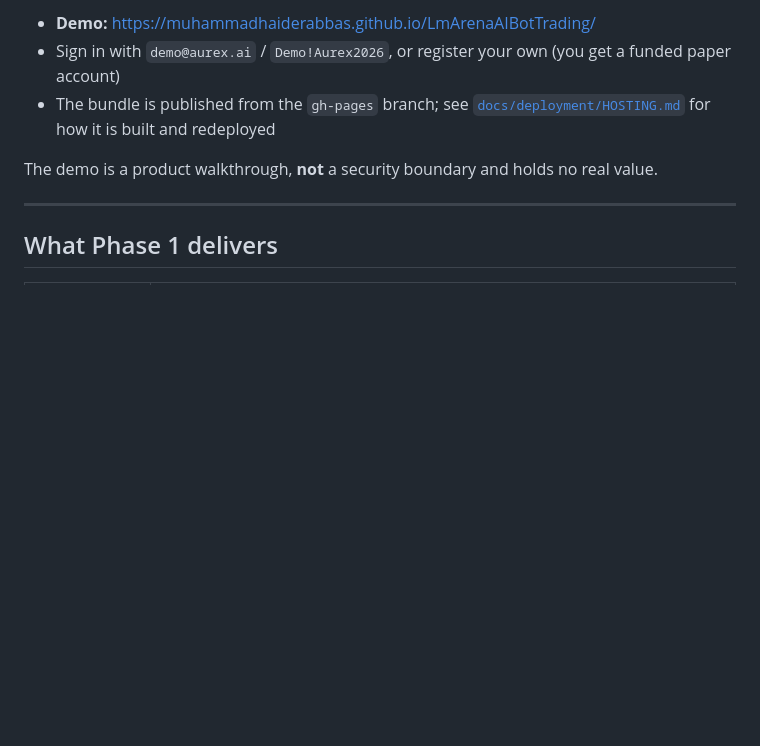
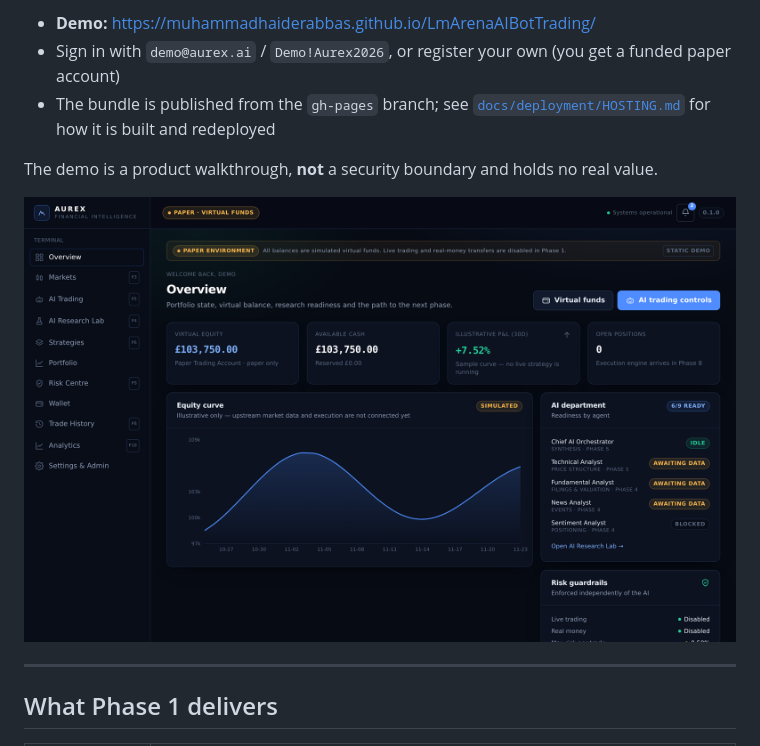
Before and after one commit to MuhammadHaiderAbbas/LmArenaAIBotTrading, a Markdown page: README.md, the part around the change. Rendered like a GitHub page; pictures changed too: docs/architecture/live-overview.png (added); blank space fills up the shorter version.

Commit message:
docs: add live demo screenshots from the deployed build
Captured from https://muhammadhaiderabbas.github.io/LmArenaAIBotTrading/
after signing in, exercising a virtual deposit and opening the admin view,
to evidence that the published bundle works end to end.

```diff
--- a/README.md
+++ b/README.md
@@ -26,6 +26,8 @@ ledger — persisted to `localStorage`.
   [`docs/deployment/HOSTING.md`](docs/deployment/HOSTING.md) for how it is built and redeployed
 
 The demo is a product walkthrough, **not** a security boundary and holds no real value.
+
+![AUREX AI overview](docs/architecture/live-overview.png)
 
 ---
 
```
Also changed, not shown: docs/architecture/live-admin.png (added), docs/architecture/live-wallet.png (added).
